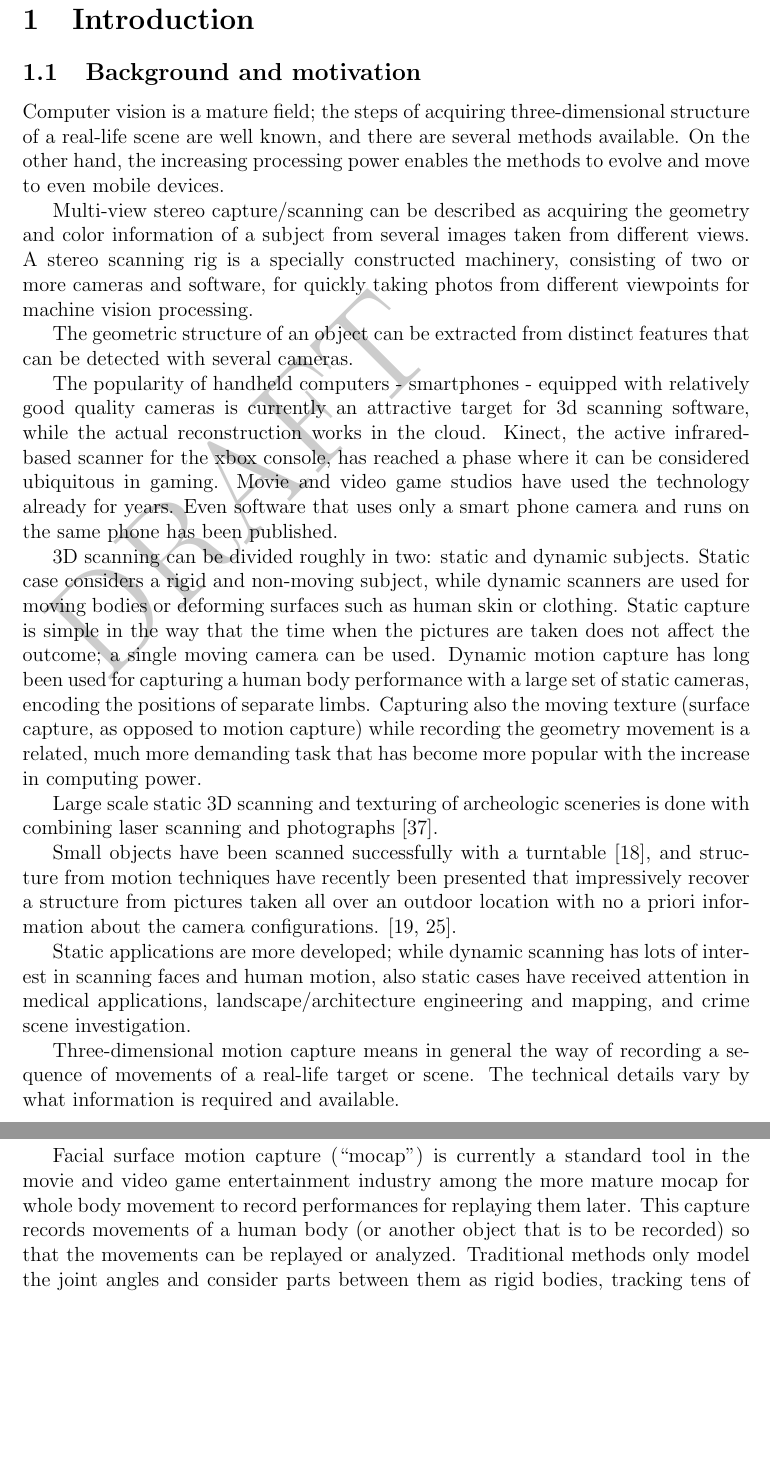
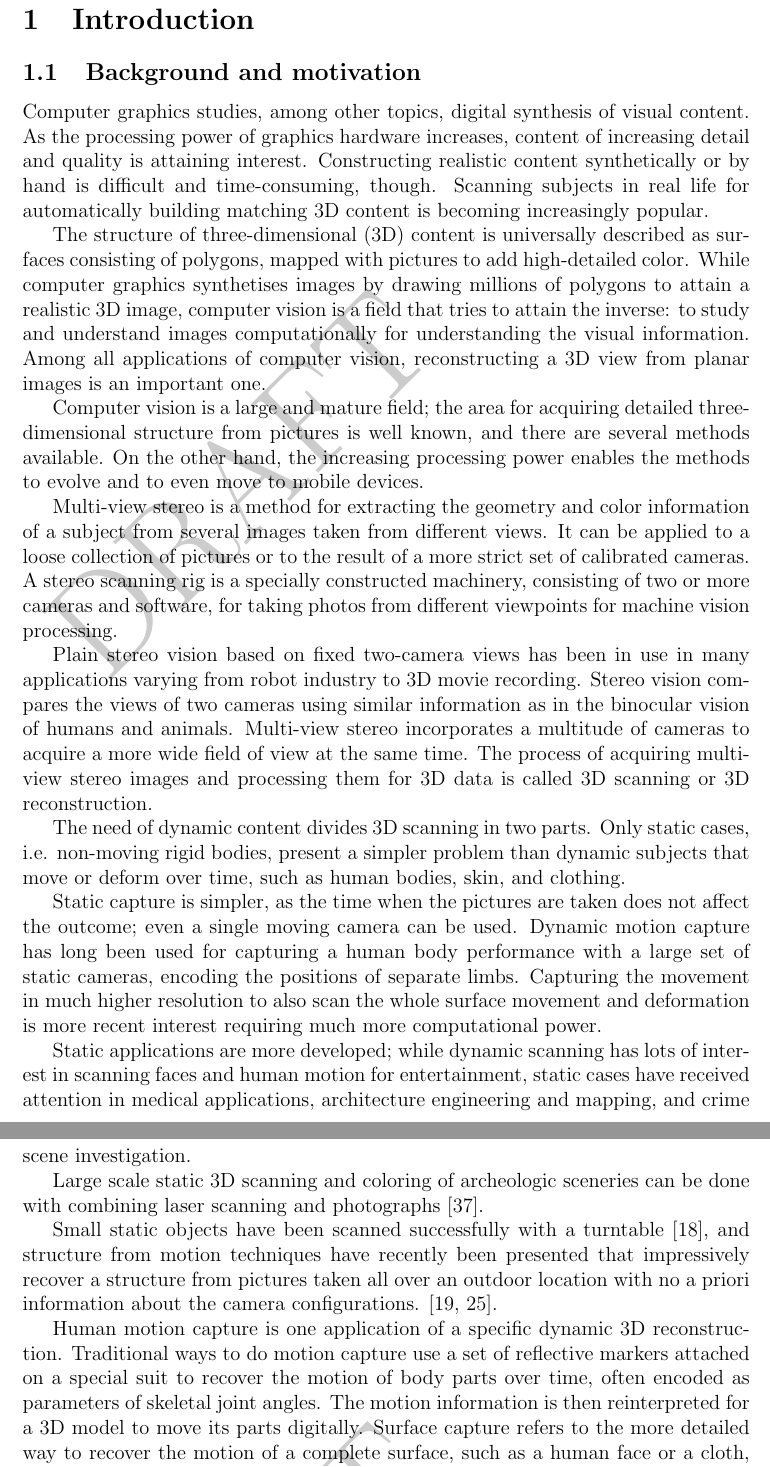
Before and after one commit to sooda/thesis, a LaTeX document (latex/dippa.tex, which reads latex/tex/introduction.tex): two parts of pages 9 and 10 of 76, joined at a grey line, cut so that both start at the same text, the shorter picture padded with empty space. Compiled offline with pdfLaTeX; a LaTeX package or settings file that is missing is left out.

Commit message:
tex: intro iteration

```diff
--- a/latex/tex/introduction.tex
+++ b/latex/tex/introduction.tex
@@ -12,46 +12,68 @@
 
 \subsection{Background and motivation}
 
-% small intro, what's scanning
-Computer vision is a mature field; the steps of acquiring three-dimensional structure of a real-life scene are well known, and there are several methods available.
-On the other hand, the increasing processing power enables the methods to evolve and move to even mobile devices.
+% content needed; introduce computer graphics
+Computer graphics studies, among other topics, digital synthesis of visual content.
+As the processing power of graphics hardware increases, content of increasing detail and quality is attaining interest.
+Constructing realistic content synthetically or by hand is difficult and time-consuming, though.
+Scanning subjects in real life for automatically building matching 3D content is becoming increasingly popular.
 
-Multi-view stereo capture/scanning can be described as acquiring the geometry and color information of a subject from several images taken from different views.
-A stereo scanning rig is a specially constructed machinery, consisting of two or more cameras and software, for quickly taking photos from different viewpoints for machine vision processing.
+% connection to computer vision
 
-The geometric structure of an object can be extracted from distinct features that can be detected with several cameras.
+The structure of three-dimensional (3D) content is universally described as surfaces consisting of polygons, mapped with pictures to add high-detailed color.
+While computer graphics synthetises images by drawing millions of polygons to attain a realistic 3D image, computer vision is a field that tries to attain the inverse:
+to study and understand images computationally for understanding the visual information.
+Among all applications of computer vision, reconstructing a 3D view from planar images is an important one.
 
-The popularity of handheld computers - smartphones - equipped with relatively good quality cameras is currently an attractive target for 3d scanning software, while the actual reconstruction works in the cloud.
-Kinect, the active infrared-based scanner for the xbox console, has reached a phase where it can be considered ubiquitous in gaming.
-Movie and video game studios have used the technology already for years.
-%Current advances in camera technology and price make it possible for individual consumers to do pretty sophisticated reconstruction that has been possible only with a large budget of e.g. a movie studio.
-Even software that uses only a smart phone camera and runs on the same phone has been published.
+% introduce computer vision more and bring mvs in
+Computer vision is a large and mature field; the area for acquiring detailed three-dimensional structure from pictures is well known, and there are several methods available.
+On the other hand, the increasing processing power enables the methods to evolve and to even move to mobile devices.
+
+Multi-view stereo is a method for extracting the geometry and color information of a subject from several images taken from different views.
+It can be applied to a loose collection of pictures or to the result of a more strict set of calibrated cameras.
+A stereo scanning rig is a specially constructed machinery, consisting of two or more cameras and software, for taking photos from different viewpoints for machine vision processing.
+
+Plain stereo vision based on fixed two-camera views has been in use in many applications varying from robot industry to 3D movie recording.
+Stereo vision compares the views of two cameras using similar information as in the binocular vision of humans and animals.
+Multi-view stereo incorporates a multitude of cameras to acquire a more wide field of view at the same time.
+The process of acquiring multi-view stereo images and processing them for 3D data is called 3D scanning or 3D reconstruction.
+
+%3D reconstruction has long been used
+%The popularity of handheld computers - smartphones - equipped with relatively good quality cameras is currently an attractive target for 3d scanning software, while the actual reconstruction works in the cloud.
+%Kinect, the active infrared-based scanner for the xbox console, has reached a phase where it can be considered ubiquitous in gaming.
+%Movie and video game studios have used the technology already for years.
+%%Current advances in camera technology and price make it possible for individual consumers to do pretty sophisticated reconstruction that has been possible only with a large budget of e.g. a movie studio.
+%Even software that uses only a smart phone camera and runs on the same phone has been published.
 
 % static/dynamic definition, surface vs. motion capture, texture
 
-3D scanning can be divided roughly in two: static and dynamic subjects.
-Static case considers a rigid and non-moving subject, while dynamic scanners are used for moving bodies or deforming surfaces such as human skin or clothing.
-Static capture is simple in the way that the time when the pictures are taken does not affect the outcome; a single moving camera can be used.
+The need of dynamic content divides 3D scanning in two parts.
+Only static cases, i.e. non-moving rigid bodies, present a simpler problem than dynamic subjects that move or deform over time, such as human bodies, skin, and clothing.
+%and non-moving subject, while dynamic scanners are used for moving bodies or deforming surfaces such as human skin or clothing.
+
+Static capture is simpler, as the time when the pictures are taken does not affect the outcome; even a single moving camera can be used.
 Dynamic motion capture has long been used for capturing a human body performance with a large set of static cameras, encoding the positions of separate limbs.
-Capturing also the moving texture (surface capture, as opposed to motion capture) while recording the geometry movement is a related, much more demanding task that has become more popular with the increase in computing power.
+Capturing the movement in much higher resolution to also scan the whole surface movement and deformation is more recent interest requiring much more computational power.
+
+%also the moving texture (surface capture, as opposed to motion capture) while recording the geometry movement is a related, much more demanding task that has become more popular with the increase in computing power.
 
 % applications
 
 %(Other applications (uses). Movies. Remedy. Medical [essential physics of, bushberg]!).
 %Landscape/architecture engineering. Crime scenes (police investigation). Topographic / terrain mapping. Geology, archaeology. Object replication with 3d printing. Aerial photography (digital elevation models DEM)
 
-Large scale static 3D scanning and texturing of archeologic sceneries is done with combining laser scanning and photographs \cite{lerma2010terrestrial}.
+Static applications are more developed;
+while dynamic scanning has lots of interest in scanning faces and human motion for entertainment, static cases have received attention in medical applications, architecture engineering and mapping, and crime scene investigation.
 
-Small objects have been scanned successfully with a turntable \cite{fitzgibbon1998automatic}, and structure from motion techniques have recently been presented that impressively recover a structure from pictures taken all over an outdoor location with no a priori information about the camera configurations. \cite{goesele2007multi,furukawa2010towards}.
+Large scale static 3D scanning and coloring of archeologic sceneries can be done with combining laser scanning and photographs \cite{lerma2010terrestrial}.
 
-Static applications are more developed; while dynamic scanning has lots of interest in scanning faces and human motion, also static cases have received attention in medical applications, landscape/architecture engineering and mapping, and crime scene investigation. % are they actually?
+Small static objects have been scanned successfully with a turntable \cite{fitzgibbon1998automatic}, and structure from motion techniques have recently been presented that impressively recover a structure from pictures taken all over an outdoor location with no a priori information about the camera configurations. \cite{goesele2007multi,furukawa2010towards}.
 
 % on motion capture
 
-Three-dimensional motion capture means in general the way of recording a sequence of movements of a real-life target or scene.
-The technical details vary by what information is required and available.
-%When time is considered as one additional dimension, sometimes 3D motion captured sequences are called 4D video.
-%This reflects e.g. the names of some software packages \cite{something4dgoogleitup}
+Human motion capture is one application of a specific dynamic 3D reconstruction.
+Traditional ways to do motion capture use a set of reflective markers attached on a special suit to recover the motion of body parts over time, often encoded as parameters of skeletal joint angles.
+The motion information is then reinterpreted for a 3D model to move its parts digitally.
+Surface capture refers to the more detailed way to recover the motion of a complete surface, such as a human face or a cloth, to be augmented on a motion capture data.
+Advances in camera resolution make it possible to use only surface texture fiducials without separate markers.
 
-Facial surface motion capture (``mocap'') is currently a standard tool in the movie and video game entertainment industry among the more mature mocap for whole body movement to record performances for replaying them later.
-This capture records movements of a human body (or another object that is to be recorded) so that the movements can be replayed or analyzed. Traditional methods only model the joint angles and consider parts between them as rigid bodies, tracking tens of points in realtime. \cite{todo}
```
Also changed, not shown: latex/tex/introduction.tex (76 more changed lines).
